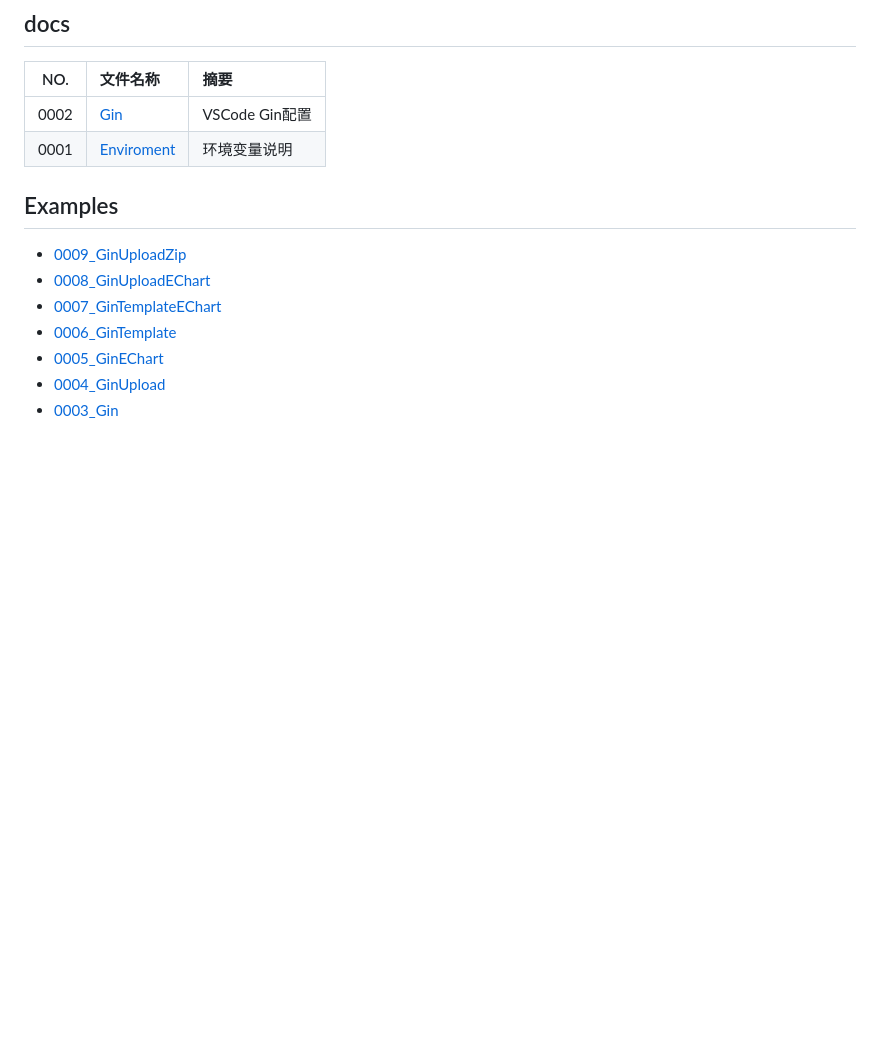
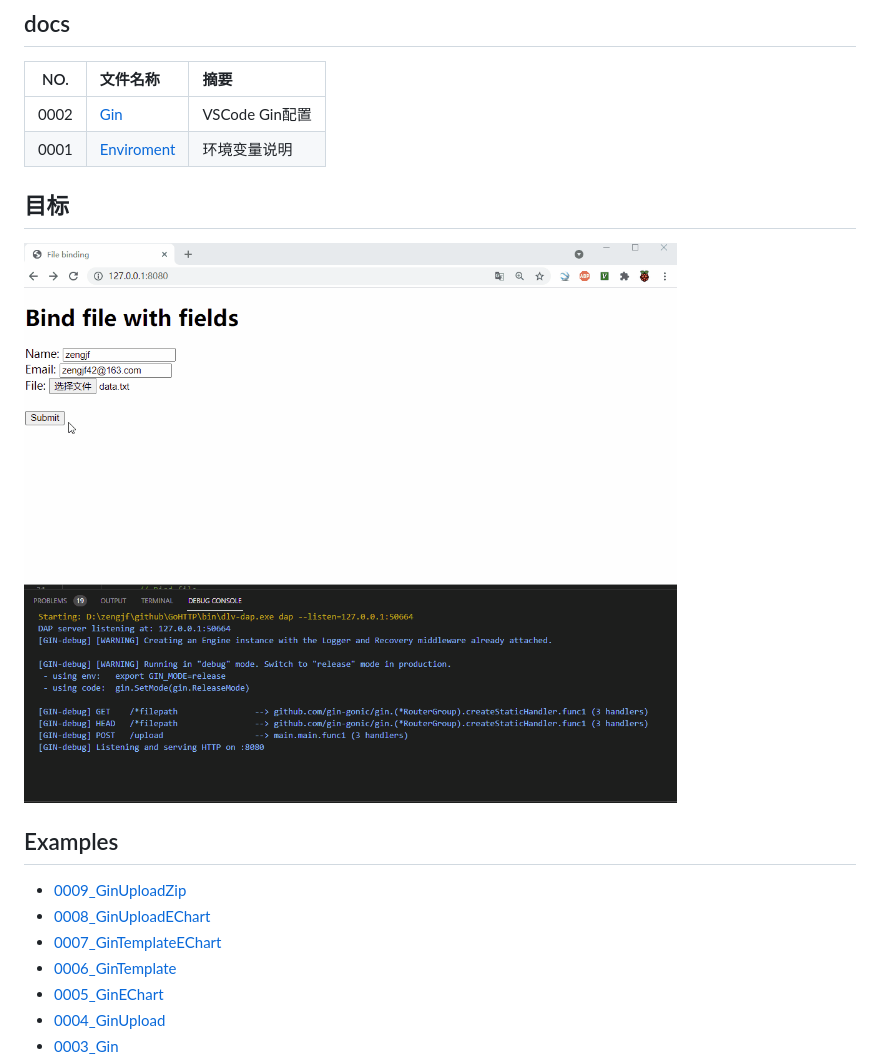
Before and after one commit to ZengjfOS/GoHTTP, a Markdown page: README.md, the part around the change. Drawn GitHub-style; pictures changed too: docs/images/go_upload_echart.gif (added); blank space fills up the shorter version.

Commit message:
target

```diff
--- a/README.md
+++ b/README.md
@@ -6,6 +6,10 @@ NO.|文件名称|摘要
 :--:|:--|:--
 0002| [Gin](docs/0002_Gin.md) | VSCode Gin配置
 0001| [Enviroment](docs/0001_Enviroment.md) | 环境变量说明
+
+## 目标
+
+![go_upload_echart.gif](docs/images/go_upload_echart.gif)
 
 ## Examples
 
```
